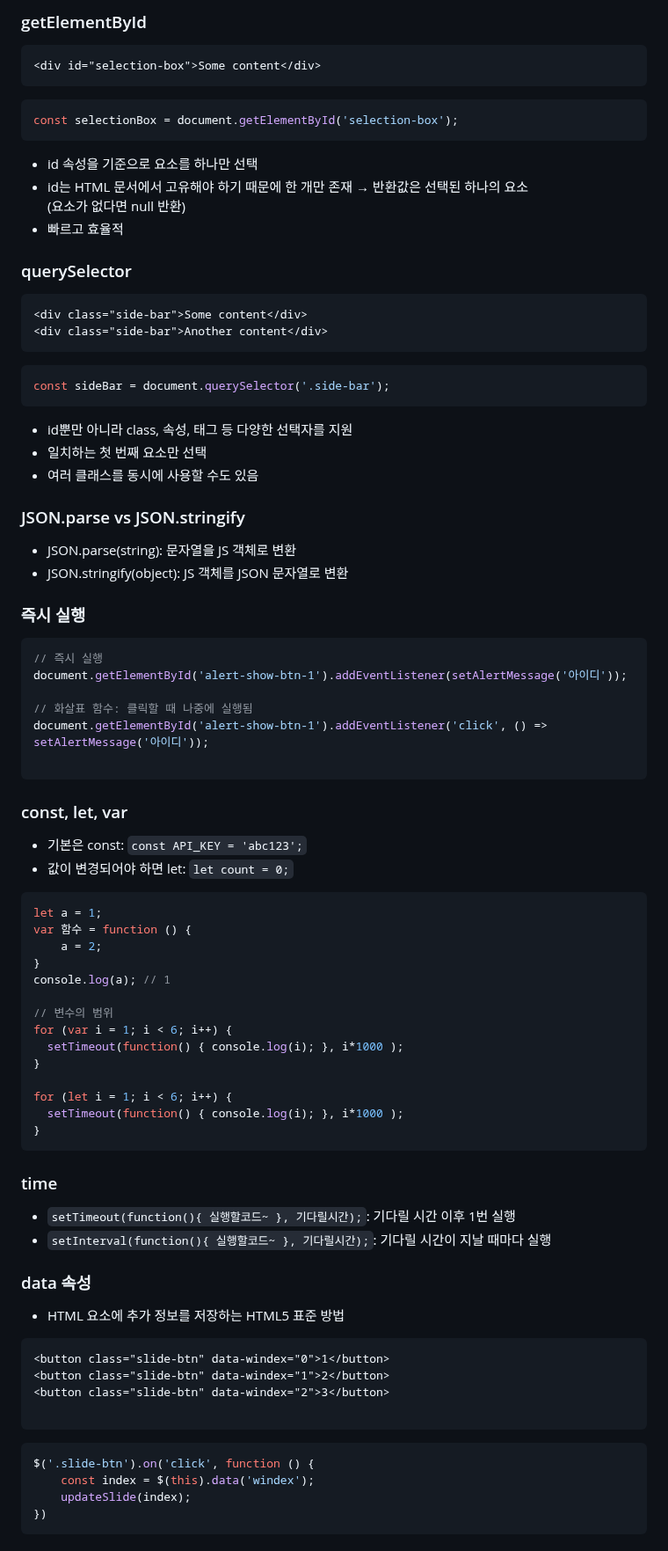
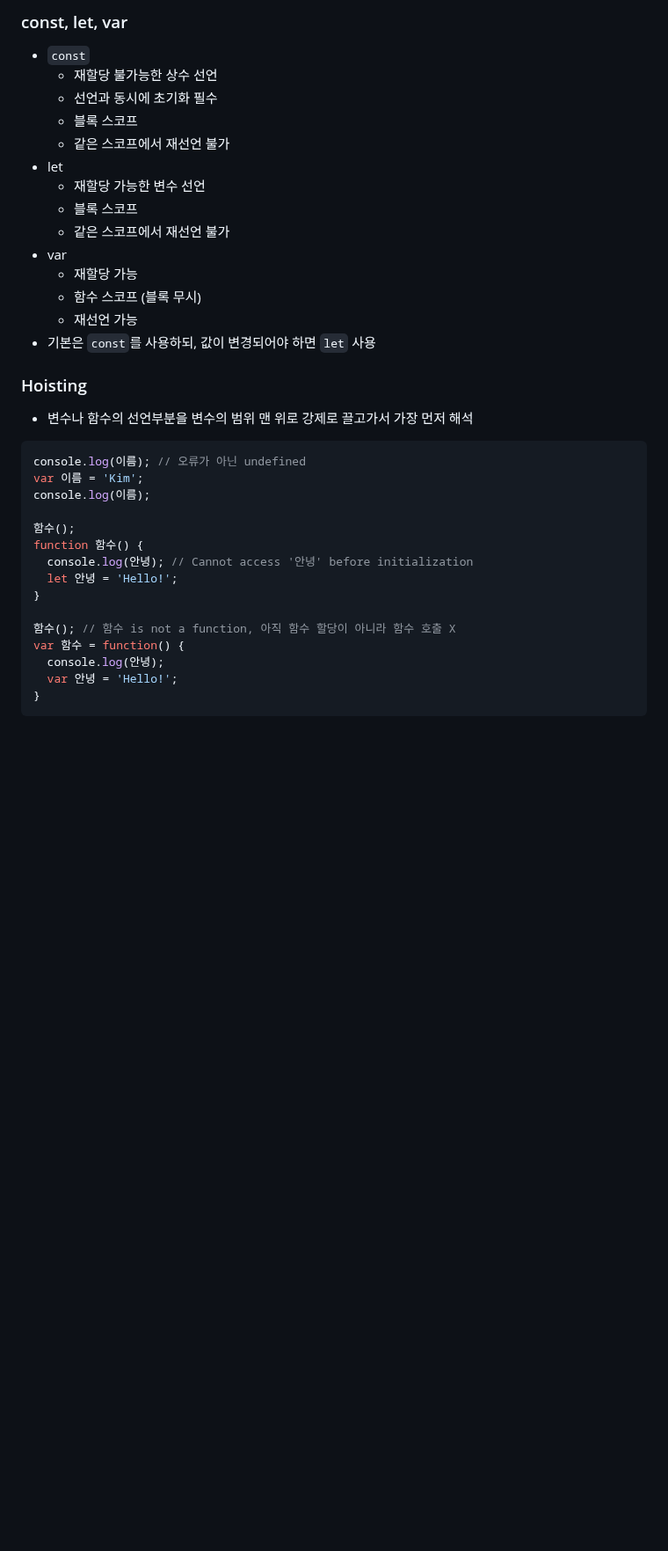
Before and after one commit to HJ0216/TIL, a Markdown page: JavaScript.md, the part around one of its changes. Shown at 88% size. Drawn GitHub-style; blank space fills up the shorter version.

````diff
--- a/JavaScript.md
+++ b/JavaScript.md
@@ -1,77 +1,35 @@
-### getElementById
-```html
-<div id="selection-box">Some content</div>
-```
+### const, let, var
+* `const`
+  * 재할당 불가능한 상수 선언
+  * 선언과 동시에 초기화 필수
+  * 블록 스코프
+  * 같은 스코프에서 재선언 불가
+* let
+  * 재할당 가능한 변수 선언
+  * 블록 스코프
+  * 같은 스코프에서 재선언 불가
+* var
+  * 재할당 가능
+  * 함수 스코프 (블록 무시)
+  * 재선언 가능
+* 기본은 `const`를 사용하되, 값이 변경되어야 하면 `let` 사용
+
+### Hoisting
+* 변수나 함수의 선언부분을 변수의 범위 맨 위로 강제로 끌고가서 가장 먼저 해석
 ```js
-const selectionBox = document.getElementById('selection-box');
-```
-* id 속성을 기준으로 요소를 하나만 선택
-* id는 HTML 문서에서 고유해야 하기 때문에 한 개만 존재 → 반환값은 선택된 하나의 요소
-  (요소가 없다면 null 반환)
-* 빠르고 효율적
+console.log(이름); // 오류가 아닌 undefined
+var 이름 = 'Kim';
+console.log(이름);
 
-### querySelector
-```html
-<div class="side-bar">Some content</div>
-<div class="side-bar">Another content</div>
-```
-```js
-const sideBar = document.querySelector('.side-bar');
-```
-* id뿐만 아니라 class, 속성, 태그 등 다양한 선택자를 지원
-* 일치하는 첫 번째 요소만 선택
-* 여러 클래스를 동시에 사용할 수도 있음
-
-### JSON.parse vs JSON.stringify
-* JSON.parse(string): 문자열을 JS 객체로 변환
-* JSON.stringify(object): JS 객체를 JSON 문자열로 변환
-
-### 즉시 실행
-```js
-// 즉시 실행
-document.getElementById('alert-show-btn-1').addEventListener(setAlertMessage('아이디'));
-
-// 화살표 함수: 클릭할 때 나중에 실행됨
-document.getElementById('alert-show-btn-1').addEventListener('click', () => setAlertMessage('아이디'));
-
-```
-
-### const, let, var
-* 기본은 const: `const API_KEY = 'abc123';`
-* 값이 변경되어야 하면 let: `let count = 0;`
-```js
-let a = 1;
-var 함수 = function () {
-    a = 2;
-}
-console.log(a); // 1
-
-// 변수의 범위
-for (var i = 1; i < 6; i++) {
-  setTimeout(function() { console.log(i); }, i*1000 );
+함수();
+function 함수() {
+  console.log(안녕); // Cannot access '안녕' before initialization
+  let 안녕 = 'Hello!';
 }
 
-for (let i = 1; i < 6; i++) {
-  setTimeout(function() { console.log(i); }, i*1000 );
+함수(); // 함수 is not a function, 아직 함수 할당이 아니라 함수 호출 X
+var 함수 = function() {
+  console.log(안녕);
+  var 안녕 = 'Hello!';
 }
 ```
-
-### time
-* `setTimeout(function(){ 실행할코드~ }, 기다릴시간);`: 기다릴 시간 이후 1번 실행
-* `setInterval(function(){ 실행할코드~ }, 기다릴시간);`: 기다릴 시간이 지날 때마다 실행
-
-### data 속성
-* HTML 요소에 추가 정보를 저장하는 HTML5 표준 방법
-```html
-<button class="slide-btn" data-windex="0">1</button>
-<button class="slide-btn" data-windex="1">2</button>
-<button class="slide-btn" data-windex="2">3</button>
-
-```
-```js
-$('.slide-btn').on('click', function () {
-    const index = $(this).data('windex');
-    updateSlide(index);
-})
-```
-
````
Also changed, not shown: other parts of JavaScript.md (+212 -356 lines).
